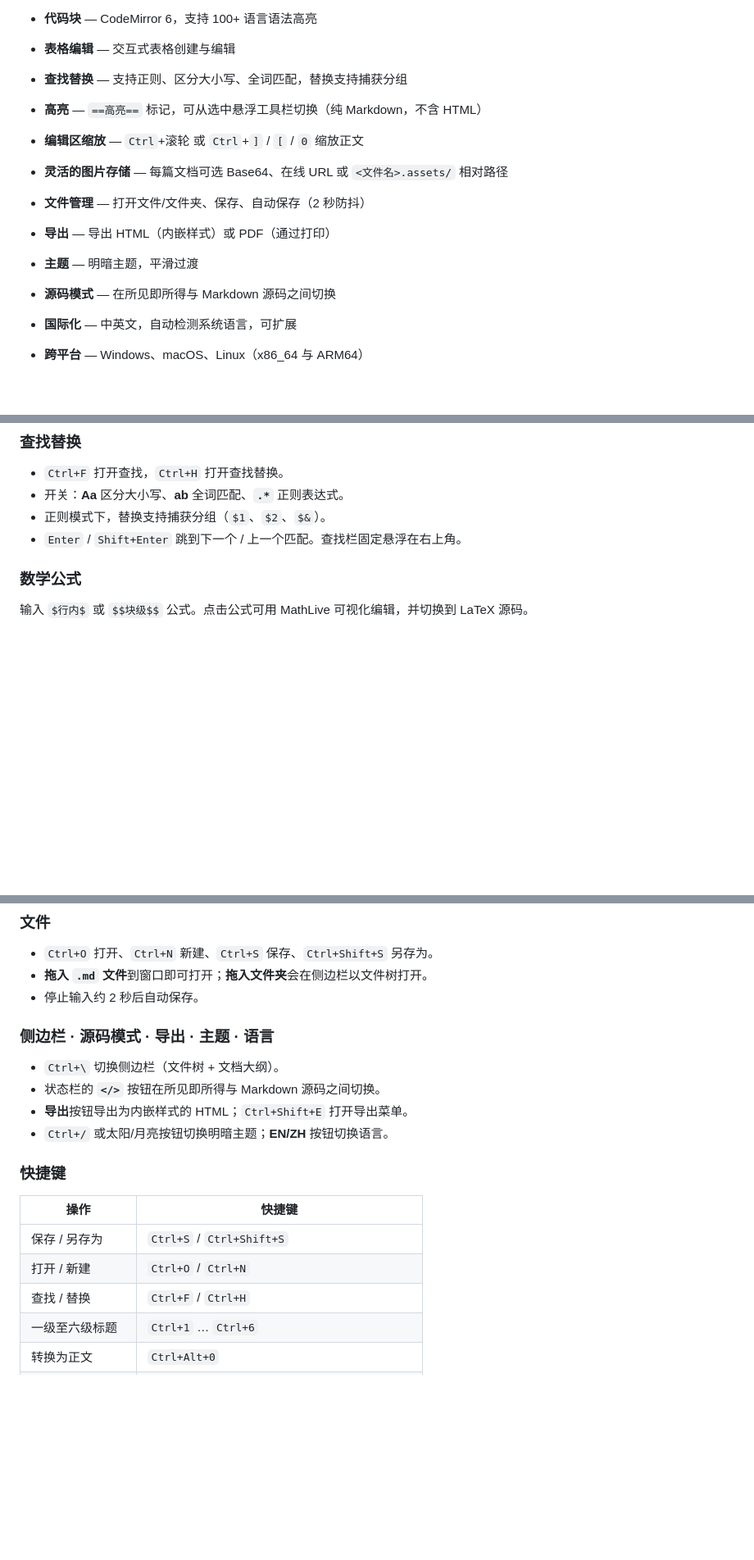
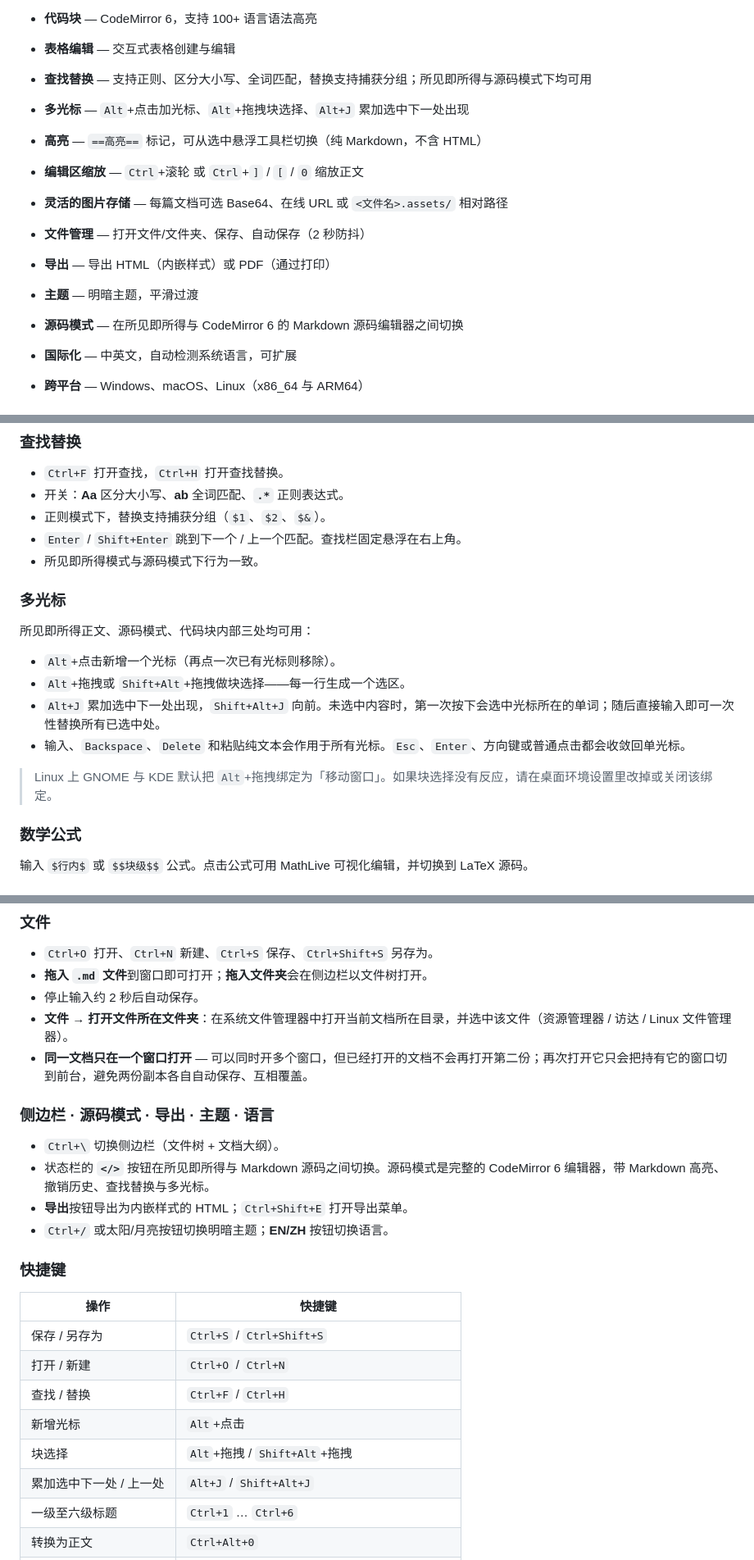
Before and after one commit to butterfly2sea/milkdown-editor, a Markdown page: README.zh.md, 3 parts joined by grey strips. Shown at 82% size. Rendered like a GitHub page; blank space fills up the shorter version.

```diff
--- a/README.zh.md
+++ b/README.zh.md
@@ -18,7 +18,9 @@
 
 * **表格编辑** — 交互式表格创建与编辑
 
-* **查找替换** — 支持正则、区分大小写、全词匹配，替换支持捕获分组
+* **查找替换** — 支持正则、区分大小写、全词匹配，替换支持捕获分组；所见即所得与源码模式下均可用
+
+* **多光标** — `Alt`+点击加光标、`Alt`+拖拽块选择、`Alt+J` 累加选中下一处出现
 
 * **高亮** — `==高亮==` 标记，可从选中悬浮工具栏切换（纯 Markdown，不含 HTML）
 
@@ -32,7 +34,7 @@
 
 * **主题** — 明暗主题，平滑过渡
 
-* **源码模式** — 在所见即所得与 Markdown 源码之间切换
+* **源码模式** — 在所见即所得与 CodeMirror 6 的 Markdown 源码编辑器之间切换
 
 * **国际化** — 中英文，自动检测系统语言，可扩展
 
@@ -58,6 +60,18 @@
 * 开关：**Aa** 区分大小写、**ab** 全词匹配、**`.*`** 正则表达式。
 * 正则模式下，替换支持捕获分组（`$1`、`$2`、`$&`）。
 * `Enter` / `Shift+Enter` 跳到下一个 / 上一个匹配。查找栏固定悬浮在右上角。
+* 所见即所得模式与源码模式下行为一致。
+
+### 多光标
+
+所见即所得正文、源码模式、代码块内部三处均可用：
+
+* `Alt`+点击新增一个光标（再点一次已有光标则移除）。
+* `Alt`+拖拽或 `Shift+Alt`+拖拽做块选择——每一行生成一个选区。
+* `Alt+J` 累加选中下一处出现，`Shift+Alt+J` 向前。未选中内容时，第一次按下会选中光标所在的单词；随后直接输入即可一次性替换所有已选中处。
+* 输入、`Backspace`、`Delete` 和粘贴纯文本会作用于所有光标。`Esc`、`Enter`、方向键或普通点击都会收敛回单光标。
+
+> Linux 上 GNOME 与 KDE 默认把 `Alt`+拖拽绑定为「移动窗口」。如果块选择没有反应，请在桌面环境设置里改掉或关闭该绑定。
 
 ### 数学公式
 
@@ -95,11 +109,13 @@
 * `Ctrl+O` 打开、`Ctrl+N` 新建、`Ctrl+S` 保存、`Ctrl+Shift+S` 另存为。
 * **拖入 `.md` 文件**到窗口即可打开；**拖入文件夹**会在侧边栏以文件树打开。
 * 停止输入约 2 秒后自动保存。
+* **文件 → 打开文件所在文件夹**：在系统文件管理器中打开当前文档所在目录，并选中该文件（资源管理器 / 访达 / Linux 文件管理器）。
+* **同一文档只在一个窗口打开** — 可以同时开多个窗口，但已经打开的文档不会再打开第二份；再次打开它只会把持有它的窗口切到前台，避免两份副本各自自动保存、互相覆盖。
 
 ### 侧边栏 · 源码模式 · 导出 · 主题 · 语言
 
 * `Ctrl+\` 切换侧边栏（文件树 + 文档大纲）。
-* 状态栏的 **`</>`** 按钮在所见即所得与 Markdown 源码之间切换。
+* 状态栏的 **`</>`** 按钮在所见即所得与 Markdown 源码之间切换。源码模式是完整的 CodeMirror 6 编辑器，带 Markdown 高亮、撤销历史、查找替换与多光标。
 * **导出**按钮导出为内嵌样式的 HTML；`Ctrl+Shift+E` 打开导出菜单。
 * `Ctrl+/` 或太阳/月亮按钮切换明暗主题；**EN/ZH** 按钮切换语言。
 
@@ -110,6 +126,9 @@
 | 保存 / 另存为 | `Ctrl+S` / `Ctrl+Shift+S` |
 | 打开 / 新建 | `Ctrl+O` / `Ctrl+N` |
 | 查找 / 替换 | `Ctrl+F` / `Ctrl+H` |
+| 新增光标 | `Alt`+点击 |
+| 块选择 | `Alt`+拖拽 / `Shift+Alt`+拖拽 |
+| 累加选中下一处 / 上一处 | `Alt+J` / `Shift+Alt+J` |
 | 一级至六级标题 | `Ctrl+1` … `Ctrl+6` |
 | 转换为正文 | `Ctrl+Alt+0` |
 | 加粗 / 斜体 | `Ctrl+B` / `Ctrl+I` |
```
Also changed, not shown: README.md (+22 -3 lines).
